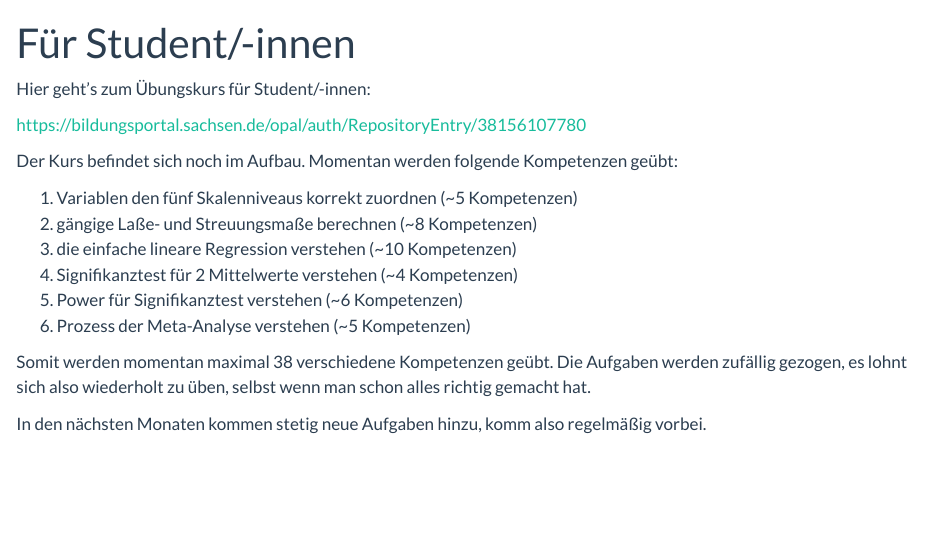
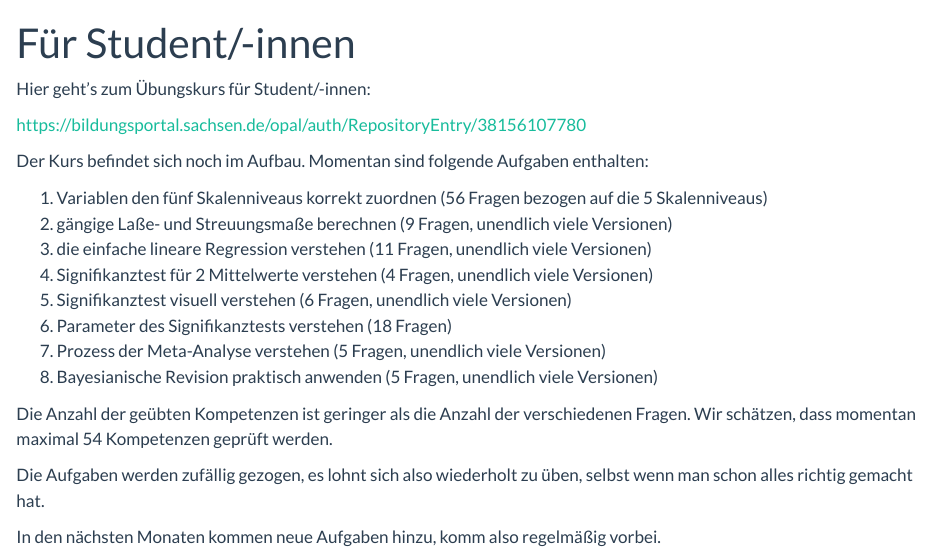
Before and after one commit to johannes-titz/methoden.guru, a Quarto document (studenten.qmd): the page in a window 1100 px wide, from its top. Rendered offline with R 4.5, knitr and Pandoc in place of Quarto, with nearby package versions.

Commit message:
update exercise counts

```diff
--- a/studenten.qmd
+++ b/studenten.qmd
@@ -6,15 +6,16 @@ Hier geht's zum Übungskurs für Student/-innen:
 
 <https://bildungsportal.sachsen.de/opal/auth/RepositoryEntry/38156107780>
 
-Der Kurs befindet sich noch im Aufbau. Momentan werden folgende Kompetenzen geübt:
+Der Kurs befindet sich noch im Aufbau. Momentan sind folgende Aufgaben enthalten:
 
-1. Variablen den fünf Skalenniveaus korrekt zuordnen (~5 Kompetenzen)
-1. gängige Laße- und Streuungsmaße berechnen (~8 Kompetenzen)
-1. die einfache lineare Regression verstehen (~10 Kompetenzen)
-1. Signifikanztest für 2 Mittelwerte verstehen (~4 Kompetenzen)
-1. Power für Signifikanztest verstehen (~6 Kompetenzen)
-1. Prozess der Meta-Analyse verstehen (~5 Kompetenzen)
-<!-- 1. Bayesianische Revision praktisch anwenden (~5 Kompetenzen) -->
+1. Variablen den fünf Skalenniveaus korrekt zuordnen (56 Fragen bezogen auf die 5 Skalenniveaus)
+1. gängige Laße- und Streuungsmaße berechnen (9 Fragen, unendlich viele Versionen)
+1. die einfache lineare Regression verstehen (11 Fragen, unendlich viele Versionen)
+1. Signifikanztest für 2 Mittelwerte verstehen (4 Fragen, unendlich viele Versionen)
+1. Signifikanztest visuell verstehen (6 Fragen, unendlich viele Versionen)
+1. Parameter des Signifikanztests verstehen (18 Fragen)
+1. Prozess der Meta-Analyse verstehen (5 Fragen, unendlich viele Versionen)
+1. Bayesianische Revision praktisch anwenden (5 Fragen, unendlich viele Versionen)
 <!-- 1. Design und Validität von Studien beurteilen (~4 Kompetenzen) 47-->
 <!-- 1. Umgang mit z-Werten (~2 Kompetenzen) 49 -->
 <!-- nochmals Power mit Aussagen -->
@@ -24,7 +25,10 @@ Der Kurs befindet sich noch im Aufbau. Momentan werden folgende Kompetenzen geü
 <!-- anova 10-->
 <!-- FA 10-->
 <!-- multiple regression -->
+<!-- Anzahl Kompetenzen: bei Regression sind es eher 10, Bei Parameter sigtest vllt. 9 da es egal is ob hoch oder runter, bei t-test, einseitig/zweiseitig, unten/oben, +2 Kompetenzen?-->
 
-Somit werden momentan maximal 38 verschiedene Kompetenzen geübt. Die Aufgaben werden zufällig gezogen, es lohnt sich also wiederholt zu üben, selbst wenn man schon alles richtig gemacht hat.
+Die Anzahl der geübten Kompetenzen ist geringer als die Anzahl der verschiedenen Fragen. Wir schätzen, dass momentan maximal 54 Kompetenzen geprüft werden.
 
-In den nächsten Monaten kommen stetig neue Aufgaben hinzu, komm also regelmäßig vorbei.
+Die Aufgaben werden zufällig gezogen, es lohnt sich also wiederholt zu üben, selbst wenn man schon alles richtig gemacht hat.
+
+In den nächsten Monaten kommen neue Aufgaben hinzu, komm also regelmäßig vorbei.
```
